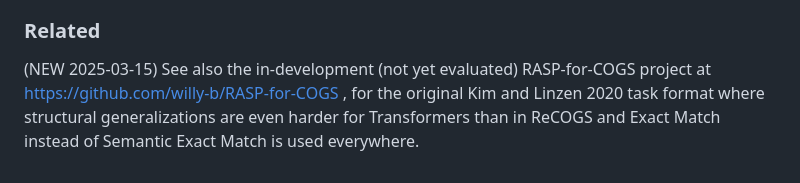
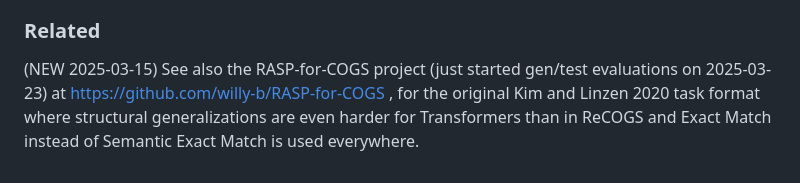
Before and after one commit to willy-b/RASP-for-ReCOGS, a Markdown page: README.md, the part around the change. GitHub-like rendering.

Commit message:
update README.md to mention RASP-for-COGS is undergoing evaluation now

```diff
--- a/README.md
+++ b/README.md
@@ -61,4 +61,4 @@ You can find out more about the content of that course and the Stanford AI Profe
 
 ### Related
 
-(NEW 2025-03-15) See also the in-development (not yet evaluated) RASP-for-COGS project at https://github.com/willy-b/RASP-for-COGS , for the original Kim and Linzen 2020 task format where structural generalizations are even harder for Transformers than in ReCOGS and Exact Match instead of Semantic Exact Match is used everywhere.
+(NEW 2025-03-15) See also the RASP-for-COGS project (just started gen/test evaluations on 2025-03-23) at https://github.com/willy-b/RASP-for-COGS , for the original Kim and Linzen 2020 task format where structural generalizations are even harder for Transformers than in ReCOGS and Exact Match instead of Semantic Exact Match is used everywhere.
```
